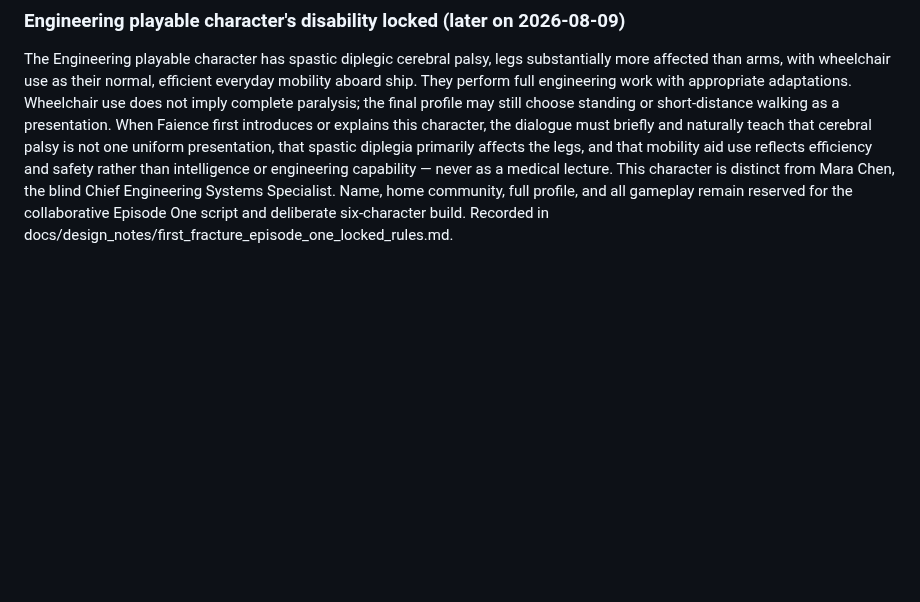
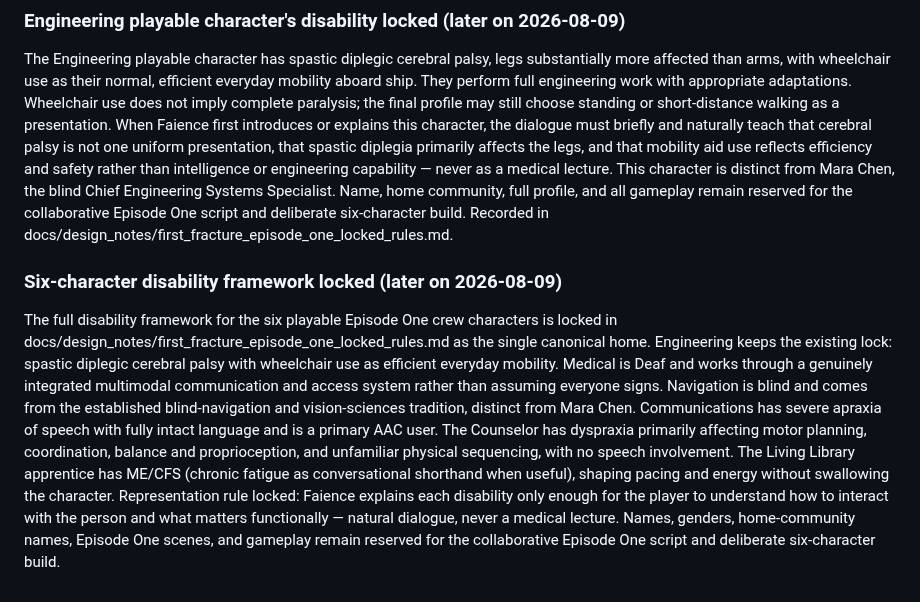
Before and after one commit to The-Nexus-system/Resonance-Fractured-Frequency, a Markdown page: docs/11_Decision_Log.md, the part around the change. GitHub-like rendering; blank space fills up the shorter version.

```diff
--- a/docs/11_Decision_Log.md
+++ b/docs/11_Decision_Log.md
@@ -293,3 +293,7 @@ The general apprentice / Acting Ensign generalist — the sixth canonical playab
 ### Engineering playable character's disability locked (later on 2026-08-09)
 
 The Engineering playable character has spastic diplegic cerebral palsy, legs substantially more affected than arms, with wheelchair use as their normal, efficient everyday mobility aboard ship. They perform full engineering work with appropriate adaptations. Wheelchair use does not imply complete paralysis; the final profile may still choose standing or short-distance walking as a presentation. When Faience first introduces or explains this character, the dialogue must briefly and naturally teach that cerebral palsy is not one uniform presentation, that spastic diplegia primarily affects the legs, and that mobility aid use reflects efficiency and safety rather than intelligence or engineering capability — never as a medical lecture. This character is distinct from Mara Chen, the blind Chief Engineering Systems Specialist. Name, home community, full profile, and all gameplay remain reserved for the collaborative Episode One script and deliberate six-character build. Recorded in docs/design_notes/first_fracture_episode_one_locked_rules.md.
+
+### Six-character disability framework locked (later on 2026-08-09)
+
+The full disability framework for the six playable Episode One crew characters is locked in docs/design_notes/first_fracture_episode_one_locked_rules.md as the single canonical home. Engineering keeps the existing lock: spastic diplegic cerebral palsy with wheelchair use as efficient everyday mobility. Medical is Deaf and works through a genuinely integrated multimodal communication and access system rather than assuming everyone signs. Navigation is blind and comes from the established blind-navigation and vision-sciences tradition, distinct from Mara Chen. Communications has severe apraxia of speech with fully intact language and is a primary AAC user. The Counselor has dyspraxia primarily affecting motor planning, coordination, balance and proprioception, and unfamiliar physical sequencing, with no speech involvement. The Living Library apprentice has ME/CFS (chronic fatigue as conversational shorthand when useful), shaping pacing and energy without swallowing the character. Representation rule locked: Faience explains each disability only enough for the player to understand how to interact with the person and what matters functionally — natural dialogue, never a medical lecture. Names, genders, home-community names, Episode One scenes, and gameplay remain reserved for the collaborative Episode One script and deliberate six-character build.
```
Also changed, not shown: docs/design_notes/first_fracture_episode_one_locked_rules.md (+51 -0 lines).
